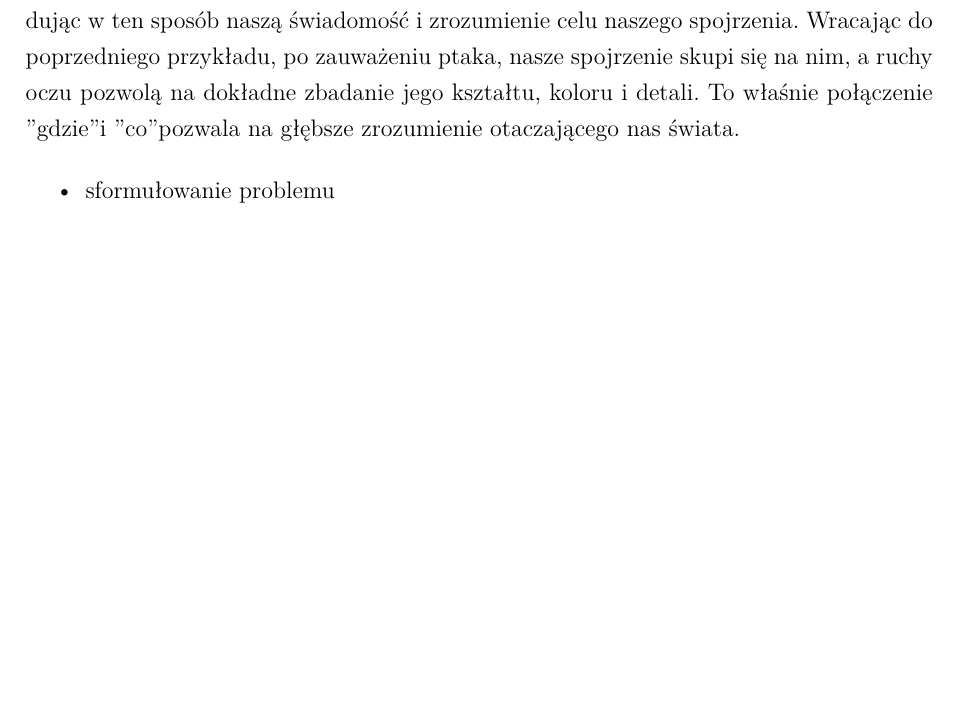
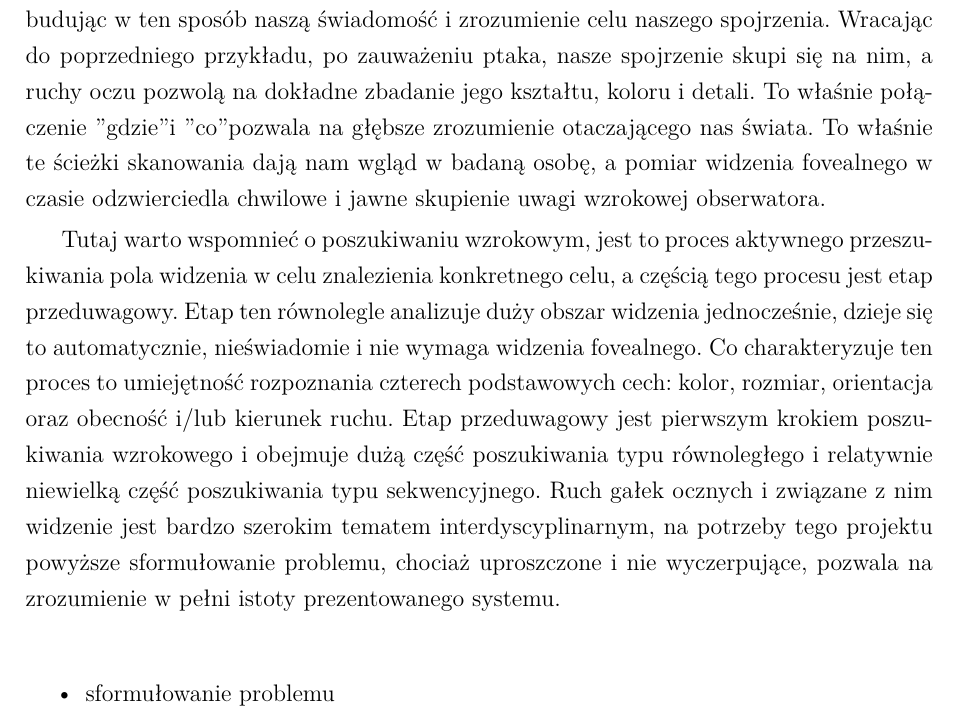
Before and after one commit to FastFoot3/Vision-System-for-Eye-Movement-Tracking, a LaTeX thesis (Praca inżynierska/szablon-inz-latex/single-file/main.tex): part of page 11 of 35, cut so that both start at the same text, the shorter picture padded with empty space. Compiled offline with XeLaTeX; a missing font is replaced by an installed copy or a similar font.

Commit message:
Sformuowanie problemu
Wydaje mi się że sformuowanie problemu jest wystarczające, można napisać więcej o tym jak działa mózg, ale w sumie może lepiej wcisnąć to do następnego podpunktu

```diff
--- a/Praca inżynierska/szablon-inz-latex/single-file/main.tex
+++ b/Praca inżynierska/szablon-inz-latex/single-file/main.tex
@@ -620,7 +620,9 @@ Studia literaturowe wskazują, że rozwój algorytmów i narzędzi analizy danyc
 % sformułowanie problemu
 Widzeniem fovealnym nazywamy wspomniany już wcześniej fakt, że widzimy w największej rozdzielczości jedynie centrum pola widzenia. Wynika to z budowy siatkówki, która posiada dołek środkowy (fovea centralis), jest to niewielki obszar, który charakteryzuje się największym zagęszczeniem czopków. Taka budowa siatkówki, która odpowiada za odbiór bodźców wzrokowych, sprawia, że nieustannie poruszamy oczami. Skupiając wzrok na danym punkcie, musimy być gotowi na to, że cała reszta pola widzenia straci dla nas na ostrości, jest to proces, który przypomina filtracje wielu otaczających nas informacji, do paru, które mają w tym momencie znaczenie.
 
-Uwaga wzrokowa może zostać opisana przez idiomy "gdzie" i "co", które pozwalają na zobrazowanie jej selektywnej natury. "Gdzie" to proces wizualnego wyszukiwania i wyboru lokalizacji, które zwróciło naszą uwagę, w celu dokładniejszego zbadania. Istotnym aspektem tego procesu selekcji jest widzenie peryferyjne, czyli te oddalone od naszego punktu skupienia, ale wciąż pozwalające na wyodrębnienie kształtów i ruchu, co w pewien sposób prowadzi nasze centralne spojrzenie. Przykładem może być spojrzenie przez okno, w pierwszym momencie nasz wzrok kierowany jest na wyraźne kształty, światła czy nagły ruch taki jak np. lądujący ptak. "Co" można nazwać odwrotnością "gdzie", jest to proces szczegółowego badania danego obszaru, charakteryzują go takie zjawiska jak fiksacja, czyli stabilizacja wzroku na danym punkcie oraz ruchy sakkadowe, czyli szybkie ruchy oczu pomiędzy kolejnymi punktami, które pozwalają na obserwacje. Całość tworzy kanał percepcyjny o ograniczonym zasięgu przestrzennym, obejmujący interesujący obszar, budując w ten sposób naszą świadomość i zrozumienie celu naszego spojrzenia. Wracając do poprzedniego przykładu, po zauważeniu ptaka, nasze spojrzenie skupi się na nim, a ruchy oczu pozwolą na dokładne zbadanie jego kształtu, koloru i detali. To właśnie połączenie "gdzie" i "co" pozwala na głębsze zrozumienie otaczającego nas świata.
+Uwaga wzrokowa może zostać opisana przez idiomy "gdzie" i "co", które pozwalają na zobrazowanie jej selektywnej natury. "Gdzie" to proces wizualnego wyszukiwania i wyboru lokalizacji, które zwróciło naszą uwagę, w celu dokładniejszego zbadania. Istotnym aspektem tego procesu selekcji jest widzenie peryferyjne, czyli te oddalone od naszego punktu skupienia, ale wciąż pozwalające na wyodrębnienie kształtów i ruchu, co w pewien sposób prowadzi nasze centralne spojrzenie. Przykładem może być spojrzenie przez okno, w pierwszym momencie nasz wzrok kierowany jest na wyraźne kształty, światła czy nagły ruch taki jak np. lądujący ptak. "Co" można nazwać odwrotnością "gdzie", jest to proces szczegółowego badania danego obszaru, charakteryzują go takie zjawiska jak fiksacja, czyli stabilizacja wzroku na danym punkcie oraz ruchy sakkadowe, czyli szybkie ruchy oczu pomiędzy kolejnymi punktami, które pozwalają na obserwacje. Całość tworzy kanał percepcyjny o ograniczonym zasięgu przestrzennym, obejmujący interesujący obszar, budując w ten sposób naszą świadomość i zrozumienie celu naszego spojrzenia. Wracając do poprzedniego przykładu, po zauważeniu ptaka, nasze spojrzenie skupi się na nim, a ruchy oczu pozwolą na dokładne zbadanie jego kształtu, koloru i detali. To właśnie połączenie "gdzie" i "co" pozwala na głębsze zrozumienie otaczającego nas świata. To właśnie te ścieżki skanowania dają nam wgląd w badaną osobę, a pomiar widzenia fovealnego w czasie odzwierciedla chwilowe i jawne skupienie uwagi wzrokowej obserwatora.
+
+Tutaj warto wspomnieć o poszukiwaniu wzrokowym, jest to proces aktywnego przeszukiwania pola widzenia w celu znalezienia konkretnego celu, a częścią tego procesu jest etap przeduwagowy. Etap ten równolegle analizuje duży obszar widzenia jednocześnie, dzieje się to automatycznie, nieświadomie i nie wymaga widzenia fovealnego. Co charakteryzuje ten proces to umiejętność rozpoznania czterech podstawowych cech: kolor, rozmiar, orientacja oraz obecność i/lub kierunek ruchu. Etap przeduwagowy jest pierwszym krokiem poszukiwania wzrokowego i obejmuje dużą część poszukiwania typu równoległego i relatywnie niewielką część poszukiwania typu sekwencyjnego. Ruch gałek ocznych i związane z nim widzenie jest bardzo szerokim tematem interdyscyplinarnym, na potrzeby tego projektu powyższe sformułowanie problemu, chociaż uproszczone i nie wyczerpujące, pozwala na zrozumienie w pełni istoty prezentowanego systemu.
 
 
 
```
Also changed, not shown: Praca inżynierska/szablon-inz-latex/single-file/main.pdf, Praca inżynierska/szablon-inz-latex/single-file/main.tex (4 more changed lines), 3 other files.
